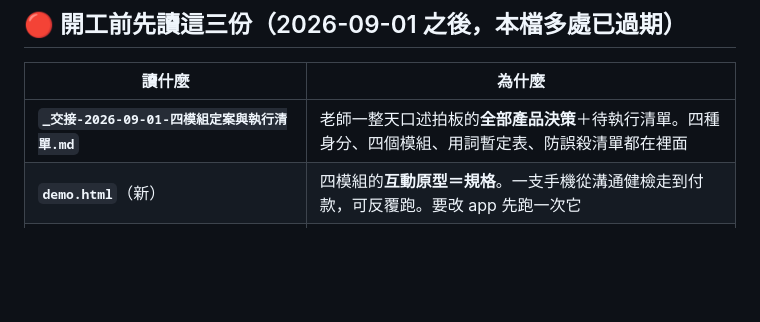
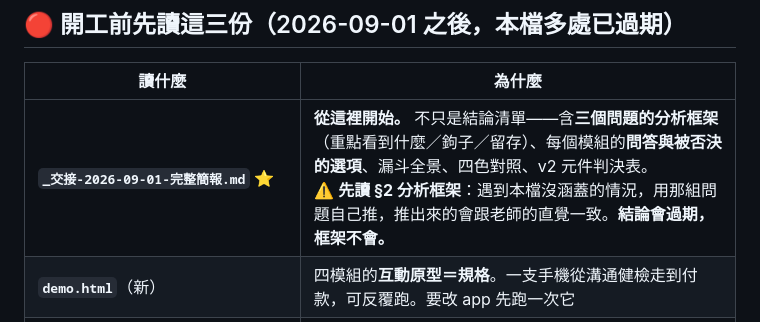
Before and after one commit to lightlovecommai-oss/consult-workshop, a Markdown page: CLAUDE.md, the part around the change. GitHub-like rendering; blank space fills up the shorter version.

```diff
--- a/CLAUDE.md
+++ b/CLAUDE.md
@@ -6,7 +6,7 @@
 
 | 讀什麼 | 為什麼 |
 |---|---|
-| **`_交接-2026-09-01-四模組定案與執行清單.md`** | 老師一整天口述拍板的**全部產品決策**＋待執行清單。四種身分、四個模組、用詞暫定表、防誤殺清單都在裡面 |
+| **`_交接-2026-09-01-完整簡報.md`** ⭐ | **從這裡開始。** 不只是結論清單——含**三個問題的分析框架**（重點看到什麼／鉤子／留存）、每個模組的**問答與被否決的選項**、漏斗全景、四色對照、v2 元件判決表。<br>⚠️ **先讀 §2 分析框架**：遇到本檔沒涵蓋的情況，用那組問題自己推，推出來的會跟老師的直覺一致。**結論會過期，框架不會。** |
 | **`demo.html`**（新） | 四模組的**互動原型＝規格**。一支手機從溝通健檢走到付款，可反覆跑。要改 app 先跑一次它 |
 | **`../../5-企劃與產品手冊/productkit/1-手冊（內部）/30-App介面規範.md`**（新） | **螢幕介面唯一真相**：字體（介面一律無襯線）／字級四級／色層四階／圓角間距／ATPI 四色怎麼選／順序鎖 A→T→P→I／元件／數字露出政策／禁止清單 |
 
```
Also changed, not shown: _交接-2026-09-01-四模組定案與執行清單.md (+4 -0 lines), _交接-2026-09-01-完整簡報.md (added, +471 -0 lines).
